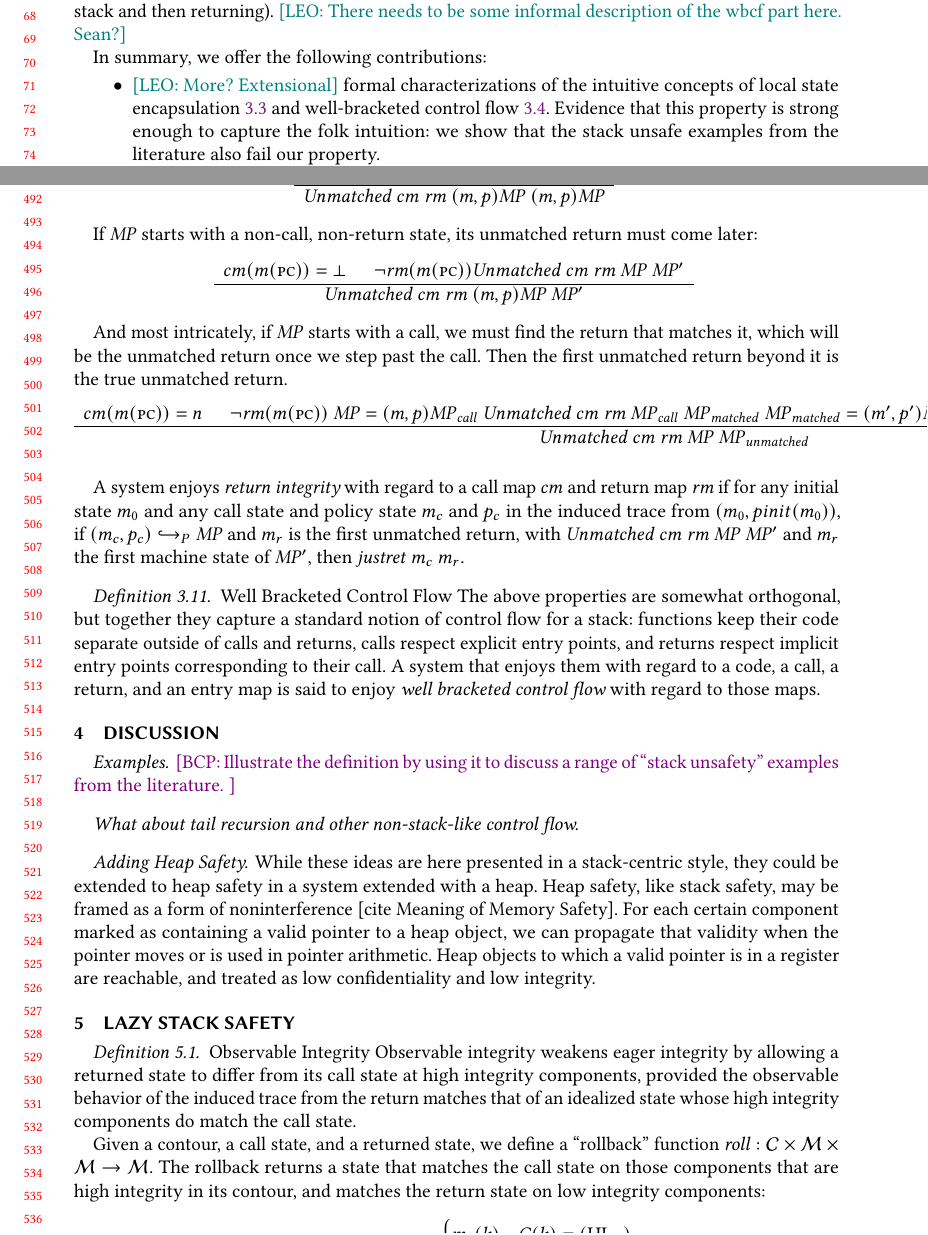
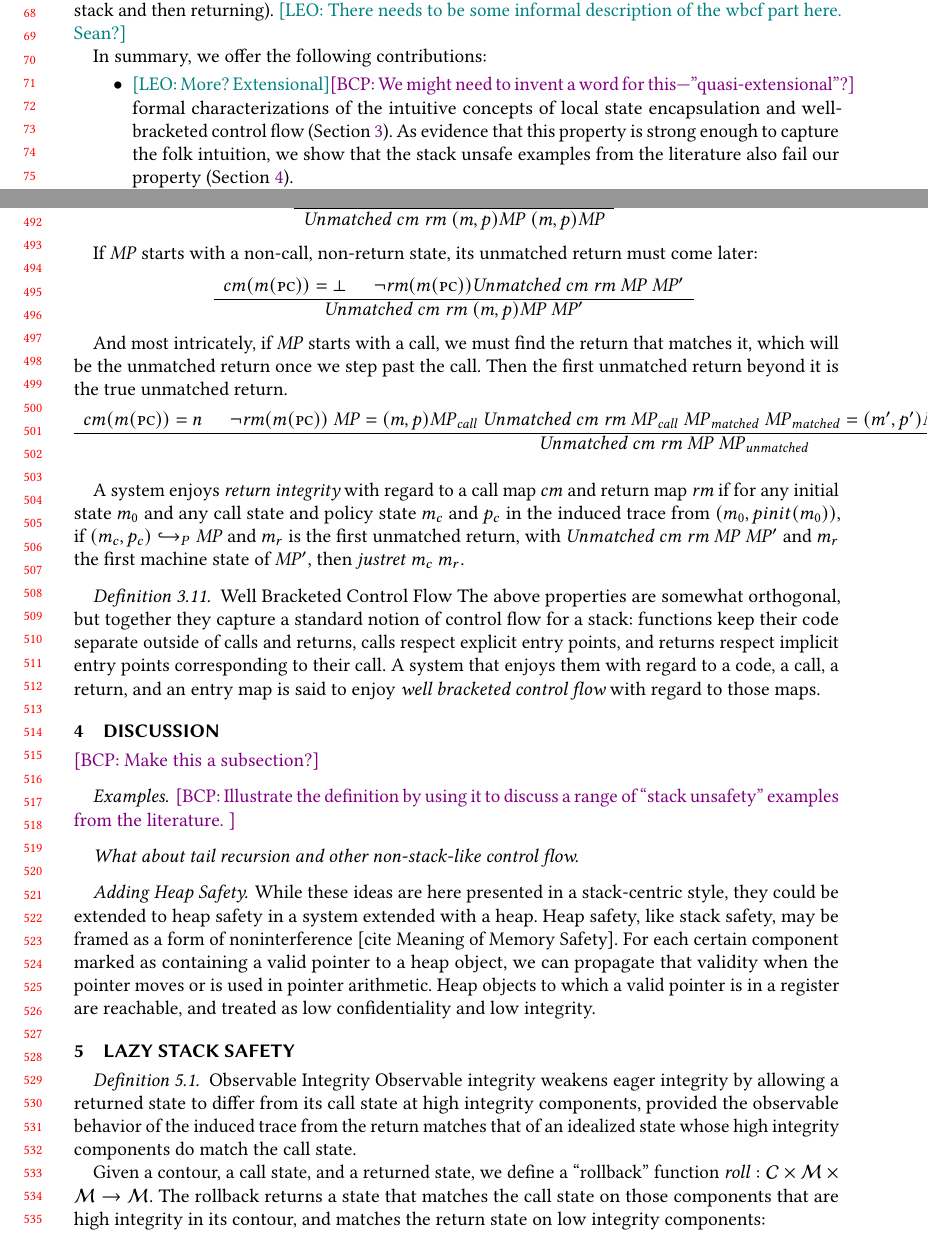
Before and after one commit to bcpierce00/interfering, a LaTeX paper (main.tex): two parts of pages 2 and 11 of 12, joined at a grey line, cut so that both start at the same text. Compiled offline with pdfLaTeX.

Commit message:
More polishing on the contributions (but they need even more!)

```diff
--- a/main.tex
+++ b/main.tex
@@ -288,10 +288,10 @@ address on the stack and then returning). \leo{There needs to be some
 
 In summary, we offer the following contributions:
 \begin{itemize}
-\item \leo{More? Extensional} formal characterizations of the
-  intuitive concepts of local state encapsulation~\ref{sec:lse} and
-  well-bracketed control flow~\ref{sec:wbcf}.  Evidence that this
-  property is strong enough to capture the folk intuition: we show
+\item \leo{More? Extensional}\bcp{We might need to invent a word for this---''quasi-extensional''?} formal characterizations of the
+  intuitive concepts of local state encapsulation and
+  well-bracketed control flow~(\Cref{sec:lse-and-wbcf}).  As evidence that this
+  property is strong enough to capture the folk intuition, we show
   that the stack unsafe examples from the literature also fail our
-  property.
-\item Evidence that the property is not too strong. It's realizible by
+  property~(\Cref{sec:disc}).
+\item As evidence that the property is not too strong, we show that it is
@@ -1123,6 +1127,8 @@ a code, a call, a return, and an entry map is said to enjoy {\em well
   bracketed control flow} with regard to those maps.
 
 \section{Discussion}
+\bcp{Make this a subsection?}
+\label{sec:disc}
 
   \paragraph{Examples}
 
@@ -1143,6 +1149,7 @@ a code, a call, a return, and an entry map is said to enjoy {\em well
     treated as low confidentiality and low integrity.
 
 \section{Lazy Stack Safety}
+\label{sec:lazy}
 
     \definition{Observable Integrity}
       Observable integrity weakens eager integrity by allowing a returned state
```
Also changed, not shown: main.tex (16 more changed lines).
